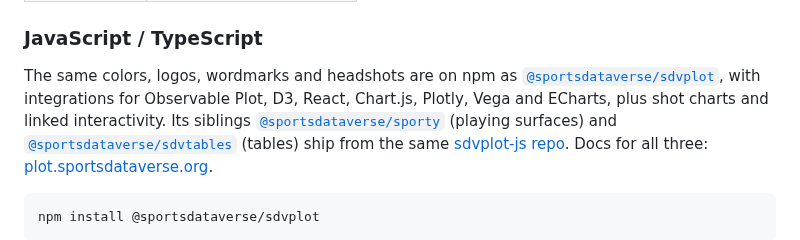
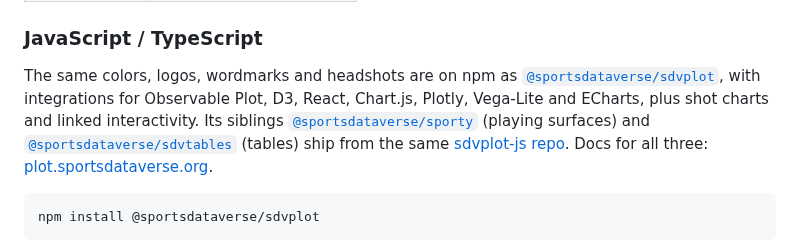
Before and after one commit to sportsdataverse/sdvplot, a Markdown page: README.md, the part around the change. Rendered like a GitHub page.

Commit message:
docs(readme): call the adapter Vega-Lite; record the JS links in the changelog

```diff
--- a/README.md
+++ b/README.md
@@ -57,7 +57,7 @@ maps; `axis_logos()` works on matplotlib, seaborn, plotnine, Plotly and Altair.
 
 The same colors, logos, wordmarks and headshots are on npm as
 [`@sportsdataverse/sdvplot`](https://www.npmjs.com/package/@sportsdataverse/sdvplot), with integrations for Observable
-Plot, D3, React, Chart.js, Plotly, Vega and ECharts, plus shot charts and linked interactivity. Its siblings
+Plot, D3, React, Chart.js, Plotly, Vega-Lite and ECharts, plus shot charts and linked interactivity. Its siblings
 [`@sportsdataverse/sporty`](https://www.npmjs.com/package/@sportsdataverse/sporty) (playing surfaces) and
 [`@sportsdataverse/sdvtables`](https://www.npmjs.com/package/@sportsdataverse/sdvtables) (tables) ship from the same
 [sdvplot-js repo](https://github.com/sportsdataverse/sdvplot-js). Docs for all three:
```
Also changed, not shown: CHANGELOG.md (+3 -0 lines), 1 other file.
